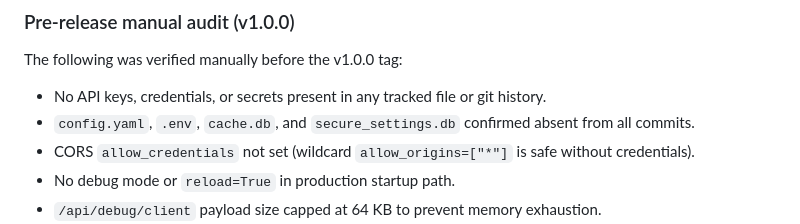
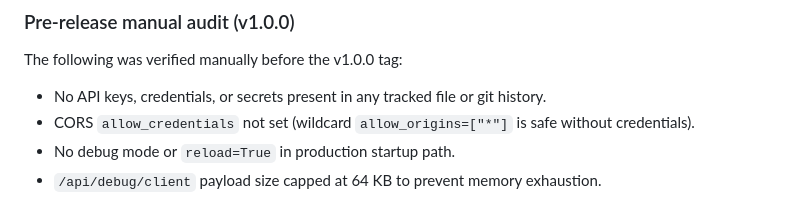
Before and after one commit to thezolon/OkoNebo, a Markdown page: SECURITY.md, the part around the change. Rendered like a GitHub page.

Commit message:
docs: remove runtime-file finding from security audit notes

```diff
--- a/SECURITY.md
+++ b/SECURITY.md
@@ -79,7 +79,6 @@ Remaining Low-severity findings are confirmed false positives (Bandit misidentif
 The following was verified manually before the v1.0.0 tag:
 
 - No API keys, credentials, or secrets present in any tracked file or git history.
-- `config.yaml`, `.env`, `cache.db`, and `secure_settings.db` confirmed absent from all commits.
 - CORS `allow_credentials` not set (wildcard `allow_origins=["*"]` is safe without credentials).
 - No debug mode or `reload=True` in production startup path.
 - `/api/debug/client` payload size capped at 64 KB to prevent memory exhaustion.
```
